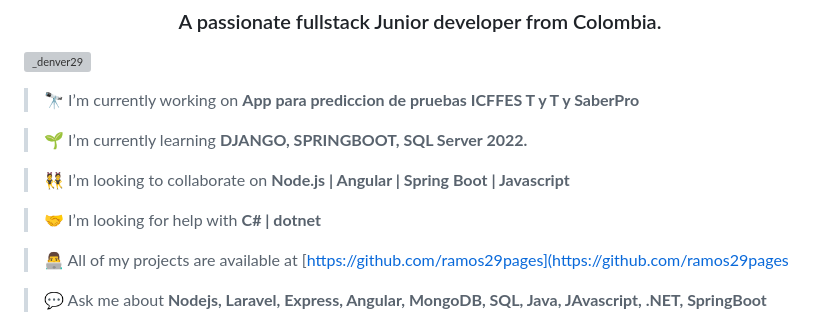
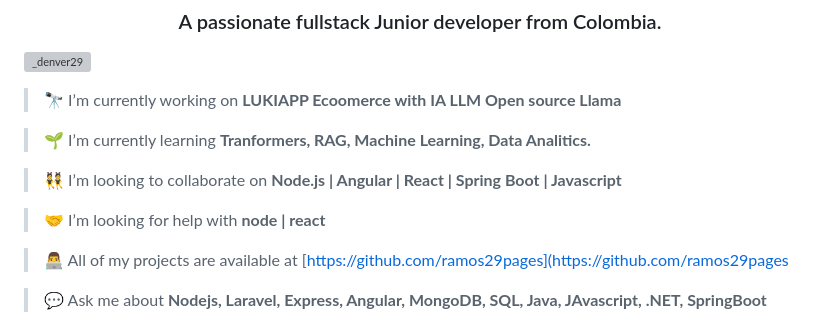
Before and after one commit to ramos29pages/ramos29pages, a Markdown page: README.md, the part around the change. Rendered like a GitHub page; grey boxes are pictures that could not be loaded.

```diff
--- a/README.md
+++ b/README.md
@@ -3,13 +3,13 @@
 
 <p align="left"> <a href="https://twitter.com/_denver29" target="blank"><img src="https://img.shields.io/twitter/follow/_denver29?logo=twitter&style=for-the-badge" alt="_denver29" /></a> </p>
 
-> 🔭 I’m currently working on **App para prediccion de pruebas ICFFES T y T y SaberPro**
+> 🔭 I’m currently working on **LUKIAPP Ecoomerce with IA LLM Open source Llama**
 
-> 🌱 I’m currently learning **DJANGO, SPRINGBOOT, SQL Server 2022.**
+> 🌱 I’m currently learning **Tranformers, RAG, Machine Learning, Data Analitics.**
 
-> 👯 I’m looking to collaborate on **Node.js | Angular | Spring Boot | Javascript**
+> 👯 I’m looking to collaborate on **Node.js | Angular | React | Spring Boot | Javascript**
 
-> 🤝 I’m looking for help with **C# | dotnet**
+> 🤝 I’m looking for help with **node | react**
 
 > 👨‍💻 All of my projects are available at [https://github.com/ramos29pages](https://github.com/ramos29pages
 
```
